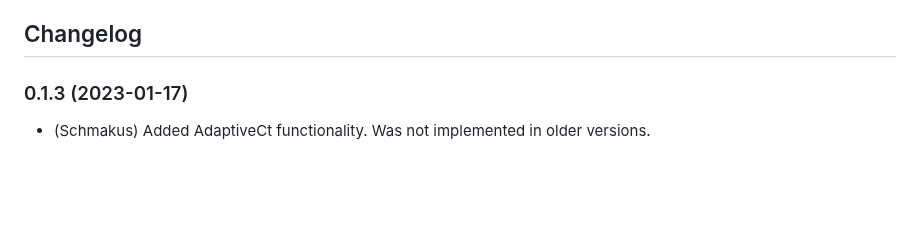
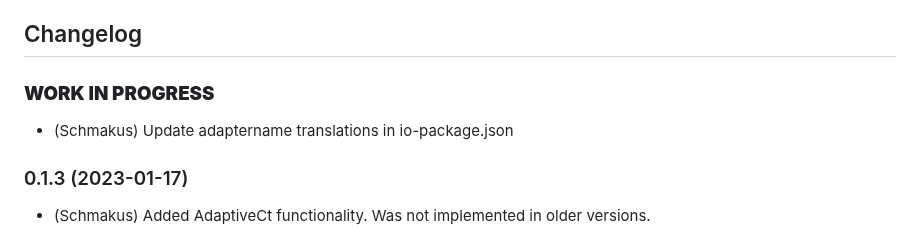
Before and after one commit to Schmakus/ioBroker.lightcontrol, a Markdown page: README.md, the part around the change. Rendered like a GitHub page; blank space fills up the shorter version.

Commit message:
update Adapter name translations

```diff
--- a/README.md
+++ b/README.md
@@ -39,6 +39,10 @@ Light control of lamps from various manufacturers
 
 	-   (Schmakus) Add: Set Ct, Sat and Color directly to the lamp, also if it's switched off.
 -->
+
+### **WORK IN PROGRESS**
+
+-   (Schmakus) Update adaptername translations in io-package.json
 
 ### 0.1.3 (2023-01-17)
 
```
